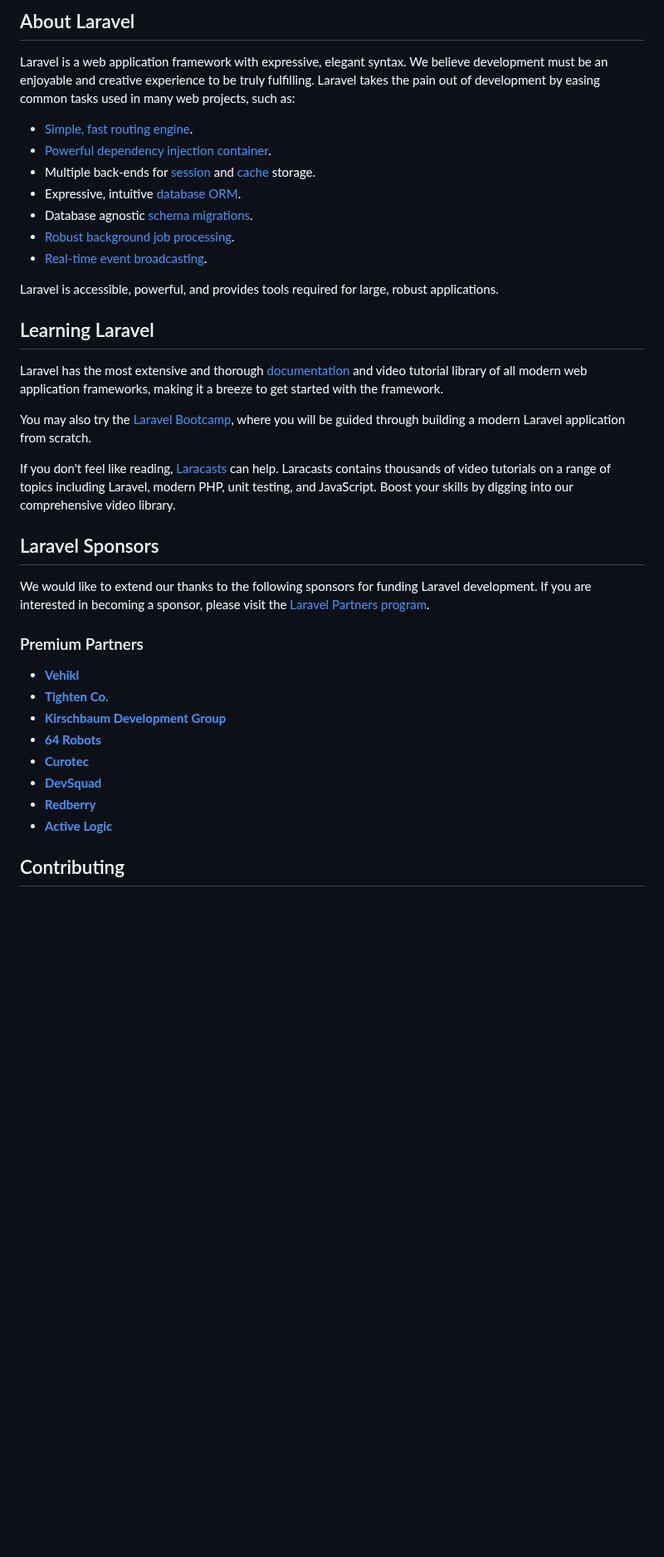
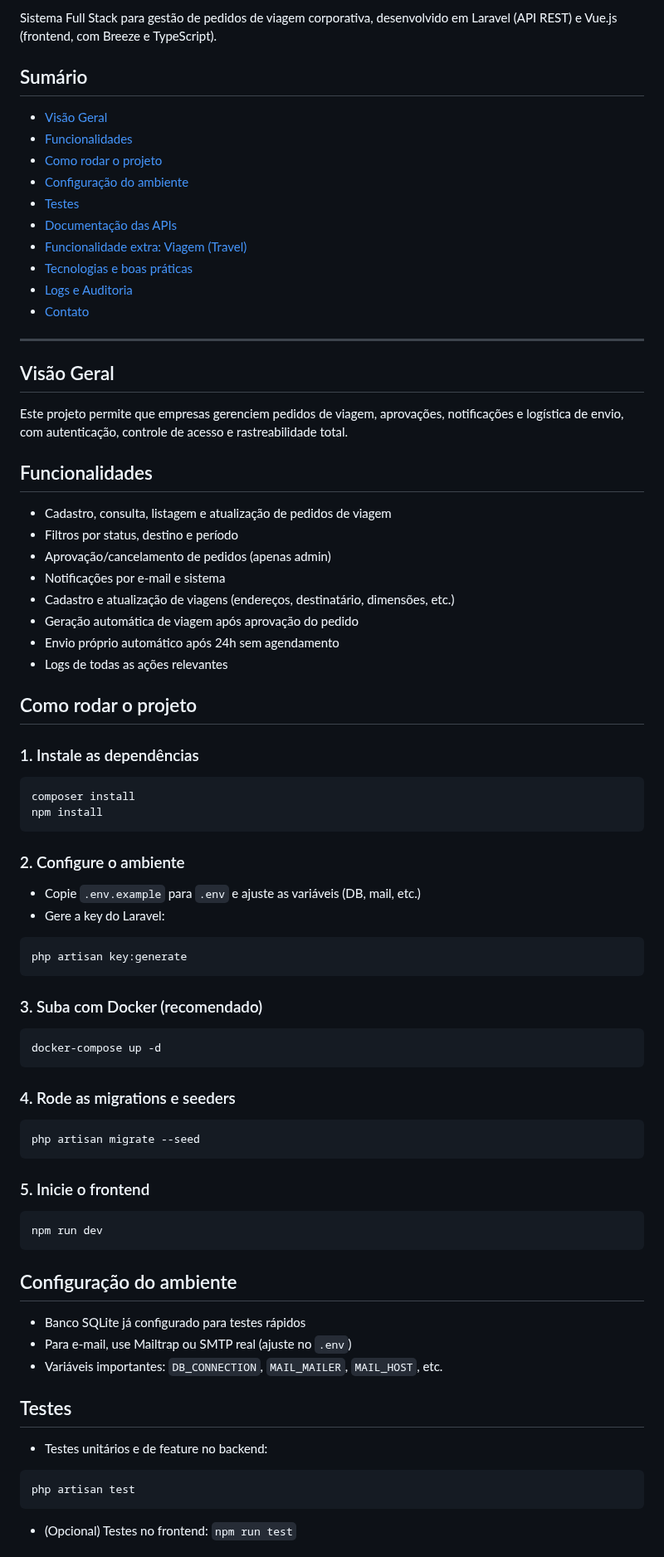
Before and after one commit to MasesCode/onfly-travel-management, a Markdown page: README.md, the part around one of its changes. Shown at 83% size. Rendered like a GitHub page; blank space fills up the shorter version.

Commit message:
refactor: reeinventa a documentaçao do projeto

````diff
--- a/README.md
+++ b/README.md
@@ -9,40 +3,72 @@
 
-## About Laravel
+Sistema Full Stack para gestão de pedidos de viagem corporativa, desenvolvido em Laravel (API REST) e Vue.js (frontend, com Breeze e TypeScript).
 
-Laravel is a web application framework with expressive, elegant syntax. We believe development must be an enjoyable and creative experience to be truly fulfilling. Laravel takes the pain out of development by easing common tasks used in many web projects, such as:
+## Sumário
+- [Visão Geral](#visão-geral)
+- [Funcionalidades](#funcionalidades)
+- [Como rodar o projeto](#como-rodar-o-projeto)
+- [Configuração do ambiente](#configuração-do-ambiente)
+- [Testes](#testes)
+- [Documentação das APIs](#documentação-das-apis)
+- [Funcionalidade extra: Viagem (Travel)](#funcionalidade-extra-viagem-travel)
+- [Tecnologias e boas práticas](#tecnologias-e-boas-práticas)
+- [Logs e Auditoria](#logs-e-auditoria)
+- [Contato](#contato)
 
-- [Simple, fast routing engine](https://laravel.com/docs/routing).
-- [Powerful dependency injection container](https://laravel.com/docs/container).
-- Multiple back-ends for [session](https://laravel.com/docs/session) and [cache](https://laravel.com/docs/cache) storage.
-- Expressive, intuitive [database ORM](https://laravel.com/docs/eloquent).
-- Database agnostic [schema migrations](https://laravel.com/docs/migrations).
-- [Robust background job processing](https://laravel.com/docs/queues).
-- [Real-time event broadcasting](https://laravel.com/docs/broadcasting).
+---
 
-Laravel is accessible, powerful, and provides tools required for large, robust applications.
+## Visão Geral
+Este projeto permite que empresas gerenciem pedidos de viagem, aprovações, notificações e logística de envio, com autenticação, controle de acesso e rastreabilidade total.
 
-## Learning Laravel
+## Funcionalidades
+- Cadastro, consulta, listagem e atualização de pedidos de viagem
+- Filtros por status, destino e período
+- Aprovação/cancelamento de pedidos (apenas admin)
+- Notificações por e-mail e sistema
+- Cadastro e atualização de viagens (endereços, destinatário, dimensões, etc.)
+- Geração automática de viagem após aprovação do pedido
+- Envio próprio automático após 24h sem agendamento
+- Logs de todas as ações relevantes
 
-Laravel has the most extensive and thorough [documentation](https://laravel.com/docs) and video tutorial library of all modern web application frameworks, making it a breeze to get started with the framework.
+## Como rodar o projeto
 
-You may also try the [Laravel Bootcamp](https://bootcamp.laravel.com), where you will be guided through building a modern Laravel application from scratch.
+### 1. Instale as dependências
+```bash
+composer install
+npm install
+```
 
-If you don't feel like reading, [Laracasts](https://laracasts.com) can help. Laracasts contains thousands of video tutorials on a range of topics including Laravel, modern PHP, unit testing, and JavaScript. Boost your skills by digging into our comprehensive video library.
+### 2. Configure o ambiente
+- Copie `.env.example` para `.env` e ajuste as variáveis (DB, mail, etc.)
+- Gere a key do Laravel:
+```bash
+php artisan key:generate
+```
 
-## Laravel Sponsors
+### 3. Suba com Docker (recomendado)
+```bash
+docker-compose up -d
+```
 
-We would like to extend our thanks to the following sponsors for funding Laravel development. If you are interested in becoming a sponsor, please visit the [Laravel Partners program](https://partners.laravel.com).
+### 4. Rode as migrations e seeders
+```bash
+php artisan migrate --seed
+```
 
-### Premium Partners
+### 5. Inicie o frontend
+```bash
+npm run dev
+```
 
-- **[Vehikl](https://vehikl.com)**
-- **[Tighten Co.](https://tighten.co)**
-- **[Kirschbaum Development Group](https://kirschbaumdevelopment.com)**
-- **[64 Robots](https://64robots.com)**
-- **[Curotec](https://www.curotec.com/services/technologies/laravel)**
-- **[DevSquad](https://devsquad.com/hire-laravel-developers)**
-- **[Redberry](https://redberry.international/laravel-development)**
-- **[Active Logic](https://activelogic.com)**
+## Configuração do ambiente
+- Banco SQLite já configurado para testes rápidos
+- Para e-mail, use Mailtrap ou SMTP real (ajuste no `.env`)
+- Variáveis importantes: `DB_CONNECTION`, `MAIL_MAILER`, `MAIL_HOST`, etc.
 
-## Contributing
+## Testes
+- Testes unitários e de feature no backend:
+```bash
+php artisan test
+```
+- (Opcional) Testes no frontend: `npm run test`
 
````
Also changed, not shown: other parts of README.md (+28 -14 lines).
